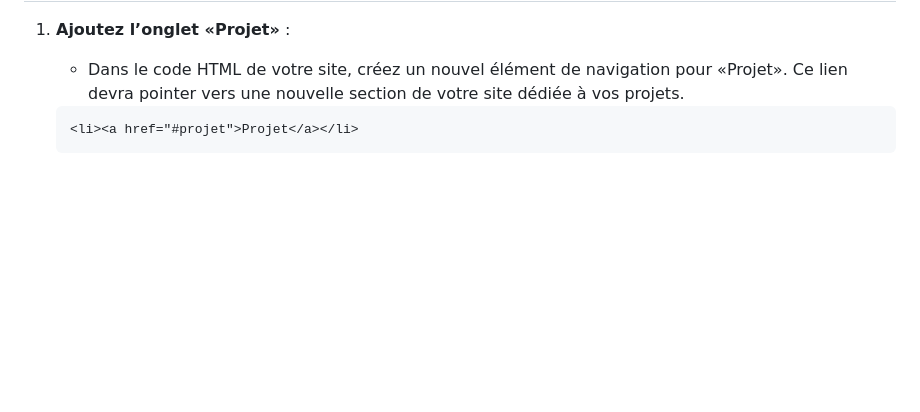
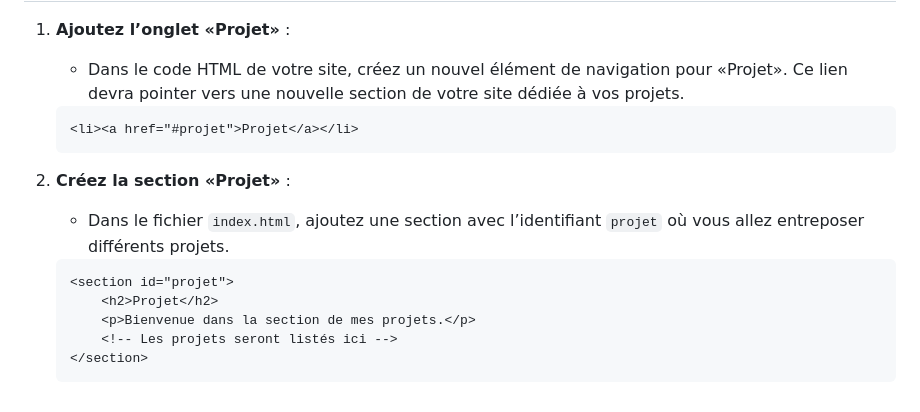
Before and after one commit to AdriClout/AdriClout.github.io, a Markdown page: README.md, the part around one of its changes. Rendered like a GitHub page; blank space fills up the shorter version.

````diff
--- a/README.md
+++ b/README.md
@@ -293,3 +348,14 @@ Bravo pour la première itération de votre site web ! Dans cette deuxième it
    ```html
    <li><a href="#projet">Projet</a></li>
    ```
+
+2. **Créez la section «Projet»** :
+   - Dans le fichier `index.html`, ajoutez une section avec l’identifiant `projet` où vous allez entreposer différents projets.
+
+   ```html
+   <section id="projet">
+       <h2>Projet</h2>
+       <p>Bienvenue dans la section de mes projets.</p>
+       <!-- Les projets seront listés ici -->
+   </section>
+      ```
````
Also changed, not shown: other parts of README.md (+56 -1 lines).
